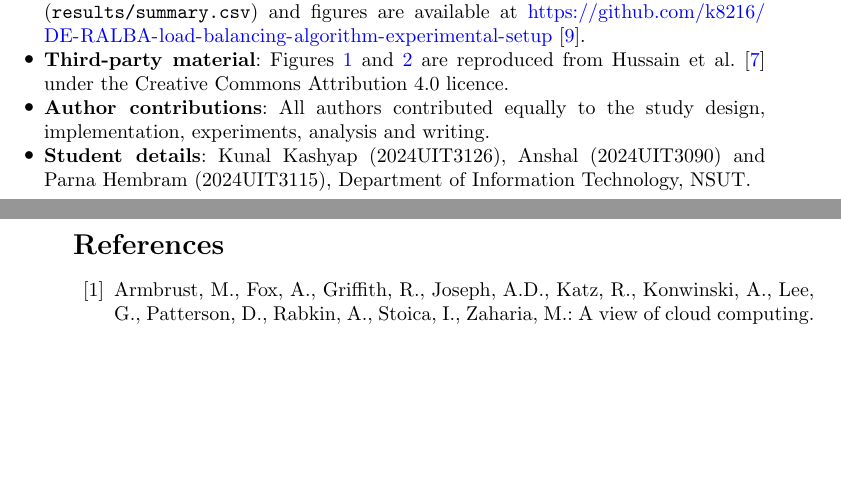
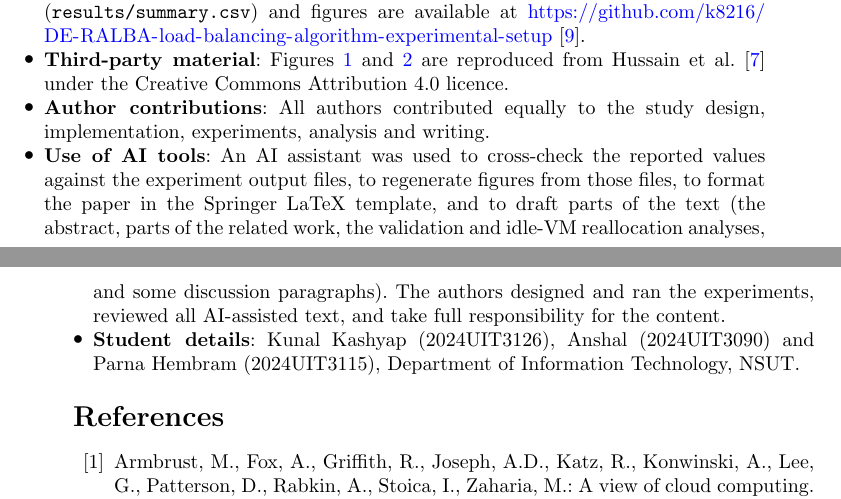
Before and after one commit to k8216/DE-RALBA-load-balancing-algorithm-experimental-setup, a LaTeX paper (research_paper.tex): two parts of pages 25 and 26 of 29, joined at a grey line, cut so that both start at the same text, the shorter picture padded with empty space. Compiled offline with pdfLaTeX.

Commit message:
Add files via upload

```diff
--- a/research_paper.tex
+++ b/research_paper.tex
@@ -634,6 +634,7 @@ Future work can (1) use more workload datasets and arrival patterns, such as rep
     \item \textbf{Data and code availability}: The source code, workload files, raw per-run results (\texttt{results/summary.csv}) and figures are available at \url{\repourl} \cite{spikelb2026repo}.
     \item \textbf{Third-party material}: Figures~\ref{fig:arch} and~\ref{fig:flow} are reproduced from Hussain et al.\ \cite{hussain2025deralba} under the Creative Commons Attribution 4.0 licence.
     \item \textbf{Author contributions}: All authors contributed equally to the study design, implementation, experiments, analysis and writing.
+    \item \textbf{Use of AI tools}: An AI assistant was used to cross-check the reported values against the experiment output files, to regenerate figures from those files, to format the paper in the Springer LaTeX template, and to draft parts of the text (the abstract, parts of the related work, the validation and idle-VM reallocation analyses, and some discussion paragraphs). The authors designed and ran the experiments, reviewed all AI-assisted text, and take full responsibility for the content.
     \item \textbf{Student details}: Kunal Kashyap (2024UIT3126), Anshal (2024UIT3090) and Parna Hembram (2024UIT3115), Department of Information Technology, NSUT.
 \end{itemize}
 
```
Also changed, not shown: research_paper.pdf.
